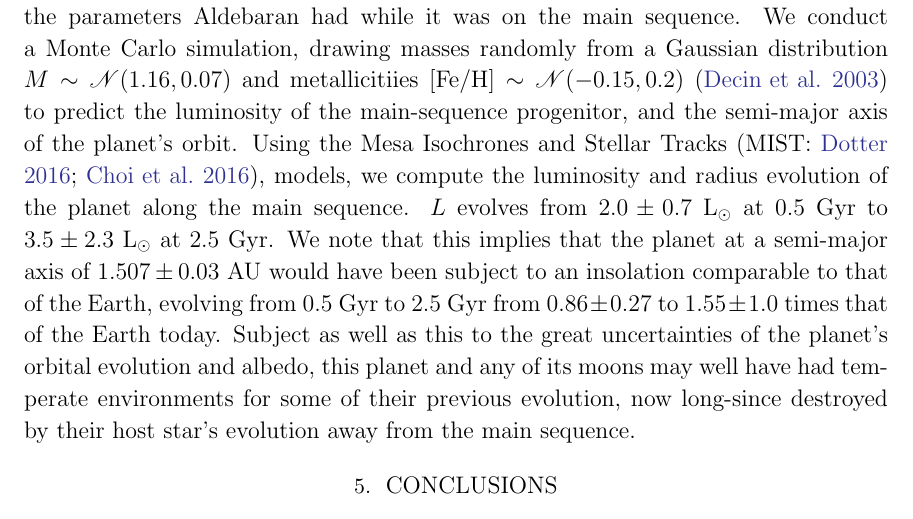
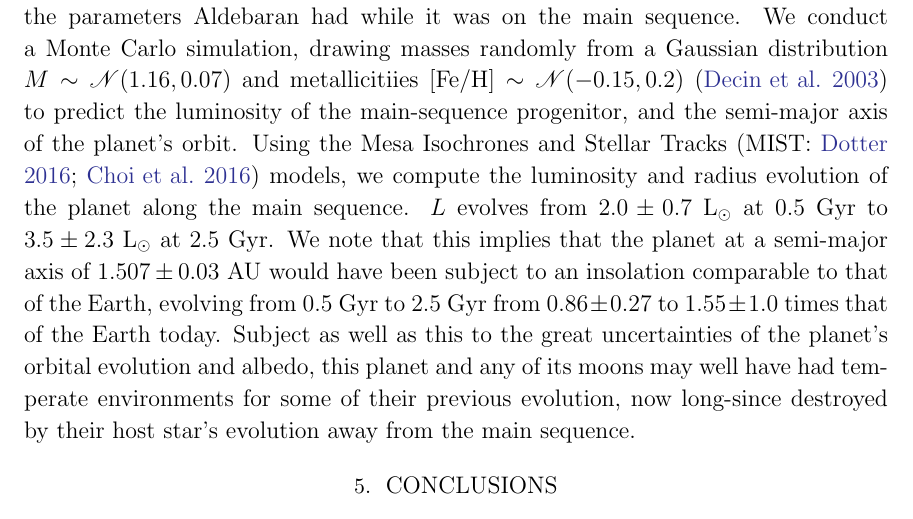
Before and after one commit to farr/Aldebaran, a LaTeX paper (paper/aldebaran.tex): part of page 5 of 12, cut so that both start at the same text. Compiled offline with LaTeX, dvips and Ghostscript; a LaTeX package or settings file that is missing is left out.

Commit message:
misc changes

```diff
--- a/paper/aldebaran.tex
+++ b/paper/aldebaran.tex
@@ -162,7 +162,7 @@ Using the \textsc{k2ps} planet-search code \citep{k2ps,Pope2016} to examine this
 We have determined the stellar properties of Aldebaran with the additional constraint of \numax determined from our analysis here.  The details of the stellar modelling are presented in detail in \ref{sec:mod}.  We have considered the impact of our additional \numax constraint and run our analysis for different sets of spectroscopic estimates.  For final values we adopt the \citet{2012Sheffield} spectroscopic solution as being `middle of the road' estimates.  For the analysis without constraint on \numax we find estimates of the stellar properties as $M = 1.27^{+0.24}_{-0.2} \, \mathrm{M_{\odot}}$ and age $4.86^{+3.56}_{-2.04} \, \rm Gyr$.  With the inclusion of \numax we find $M = 1.16^{+0.07}_{-0.07} \, \mathrm{M_{\odot}}$ and age $6.38^{1.42}_{1.12} \, \rm Gyr$.  It is clear that the addition of \numax provides substantially more precise estimates of Mass and Age.  % re sheffield - I have substituted the citation from the .bib but you said 'b'; afaik she only published one paper in 2012? - Ben
 
 We note that with the determination of the stellar mass it is possible to infer the parameters Aldebaran had while it was on the main sequence. We conduct a Monte Carlo simulation, drawing masses randomly from a Gaussian distribution $M \sim \mathscr{N}(1.16,0.07)$ and metallicitiies $[\text{Fe}/\text{H}] \sim \mathscr{N}(-0.15,0.2)$ \citep{decin2003}  to predict the luminosity of the main-sequence progenitor, and the semi-major axis of the planet's orbit.  %Using the scaling relations of \citep{eker2015}, we find that Aldebaran would have had a luminosity $L_* = 2.0 \pm 0.37~\lsun$ on the main sequence.
-Using the Mesa Isochrones and Stellar Tracks \citep[MIST:][]{mist0,mist1}, models, we compute the luminosity and radius evolution of the planet along the main sequence. $L$ evolves from $2.0 \pm 0.7$~\lsun at 0.5~Gyr to $3.5 \pm 2.3$~\lsun at 2.5~Gyr.
+Using the Mesa Isochrones and Stellar Tracks \citep[MIST:][]{mist0,mist1} models, we compute the luminosity and radius evolution of the planet along the main sequence. $L$ evolves from $2.0 \pm 0.7$~\lsun at 0.5~Gyr to $3.5 \pm 2.3$~\lsun at 2.5~Gyr.
 We note that this implies that the planet at a semi-major axis of $1.507 \pm 0.03$~AU would have been subject to an insolation comparable to that of the Earth, evolving from 0.5~Gyr to 2.5~Gyr from $0.86 \pm 0.27$ to $1.55 \pm 1.0$ times that of the Earth today. Subject as well as this to the great uncertainties of the planet's orbital evolution and albedo, this planet and any of its moons may well have had temperate environments for some of their previous evolution, now long-since destroyed by their host star's evolution away from the main sequence.
 
 \section{Conclusions}
```
